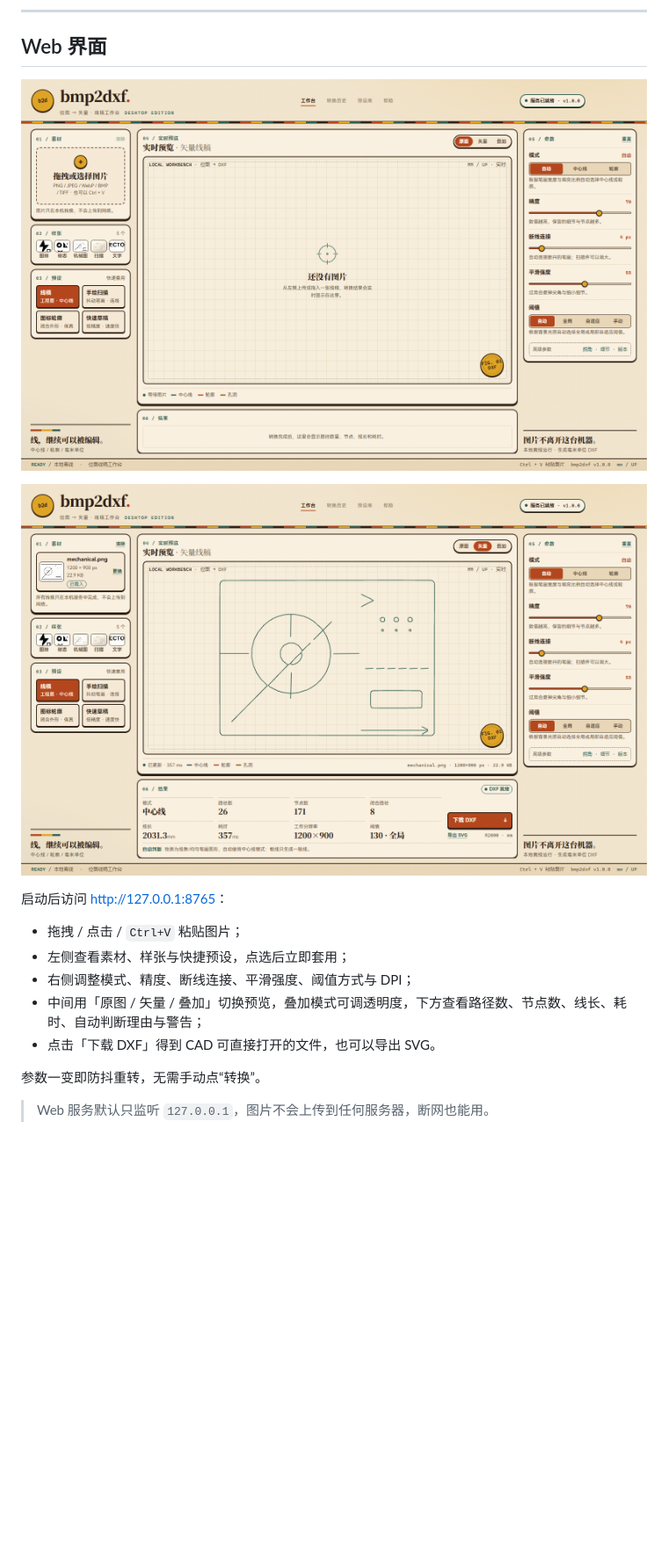
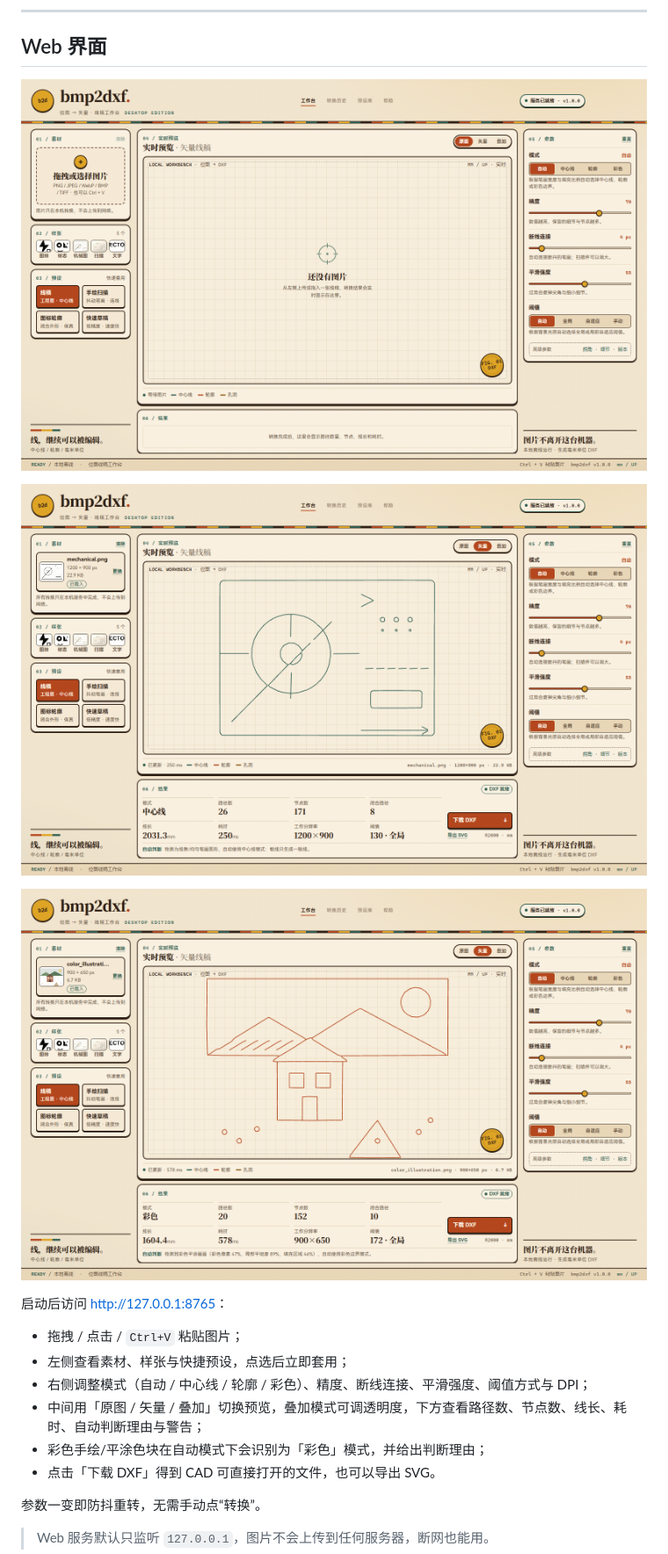
Before and after one commit to CreationTV/bmp2dxf, a Markdown page: README.md, the part around one of its changes. Shown at 88% size. Drawn GitHub-style; pictures changed too: docs/images/webui_color.png (added), docs/images/webui_home.png, docs/images/webui_vector.png; blank space fills up the shorter version.

```diff
--- a/README.md
+++ b/README.md
@@ -107,12 +108,15 @@ python -m venv .venv
 
 ![矢量实时预览（机械线稿，自动中心线模式）](docs/images/webui_vector.png)
 
+![彩色手绘自动识别为彩色边界模式](docs/images/webui_color.png)
+
 启动后访问 <http://127.0.0.1:8765>：
 
 - 拖拽 / 点击 / `Ctrl+V` 粘贴图片；
 - 左侧查看素材、样张与快捷预设，点选后立即套用；
-- 右侧调整模式、精度、断线连接、平滑强度、阈值方式与 DPI；
+- 右侧调整模式（自动 / 中心线 / 轮廓 / 彩色）、精度、断线连接、平滑强度、阈值方式与 DPI；
 - 中间用「原图 / 矢量 / 叠加」切换预览，叠加模式可调透明度，下方查看路径数、节点数、线长、耗时、自动判断理由与警告；
+- 彩色手绘/平涂色块在自动模式下会识别为「彩色」模式，并给出判断理由；
 - 点击「下载 DXF」得到 CAD 可直接打开的文件，也可以导出 SVG。
 
 参数一变即防抖重转，无需手动点“转换”。
```
Also changed, not shown: other parts of README.md (+25 -10 lines), docs/algorithm.md (+55 -15 lines), 11 other files.
